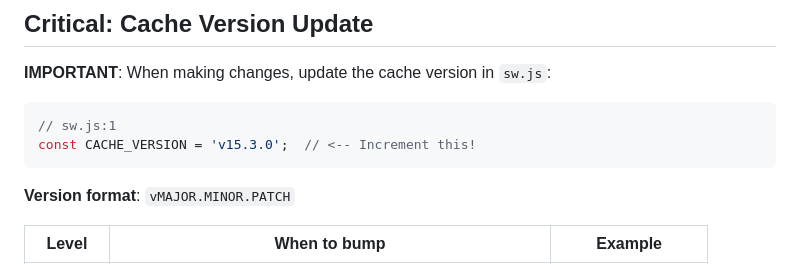
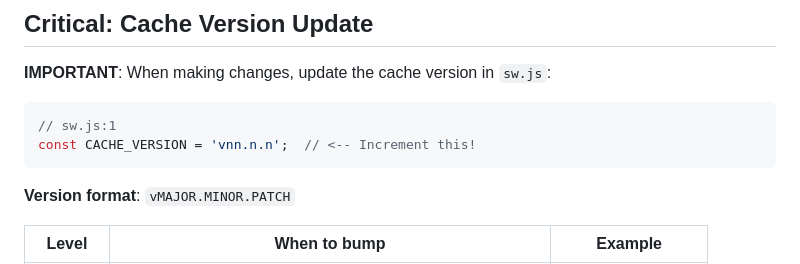
Before and after one commit to ghostface2232/KnotPad, a Markdown page: CLAUDE.md, the part around the change. GitHub-like rendering.

````diff
--- a/CLAUDE.md
+++ b/CLAUDE.md
@@ -18,7 +18,7 @@ KnotPad is a web-based infinite canvas note-taking application. It supports crea
 
 ```javascript
 // sw.js:1
-const CACHE_VERSION = 'v15.3.0';  // <-- Increment this!
+const CACHE_VERSION = 'vnn.n.n';  // <-- Increment this!
 ```
 
 **Version format**: `vMAJOR.MINOR.PATCH`
````
